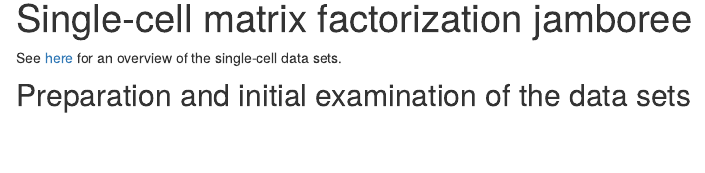
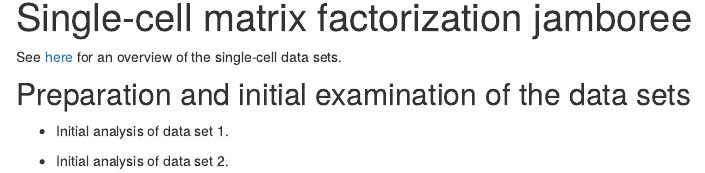
Before and after one commit to stephenslab/single-cell-jamboree, an R Markdown document (analysis/index.Rmd): the page in a window 1100 px wide, from 90 px down. Rendered offline with R 4.5, knitr and Pandoc, with nearby package versions; drawn as R Markdown's standard HTML page in place of the format the file asks for.

Commit message:
workflowr::wflow_publish("index.Rmd")

```diff
--- a/analysis/index.Rmd
+++ b/analysis/index.Rmd
@@ -10,4 +10,8 @@ data sets.
 Preparation and initial examination of the data sets
 ----------------------------------------------------
 
++ Initial analysis of data set 1.
+
++ Initial analysis of data set 2.
+
 [google-sheet-data-sets]: https://docs.google.com/spreadsheets/d/199GDholbNEgwo6IQ5sIODBGmSI2xZ0lFZCSTUm438hY/edit?usp=sharing
```
